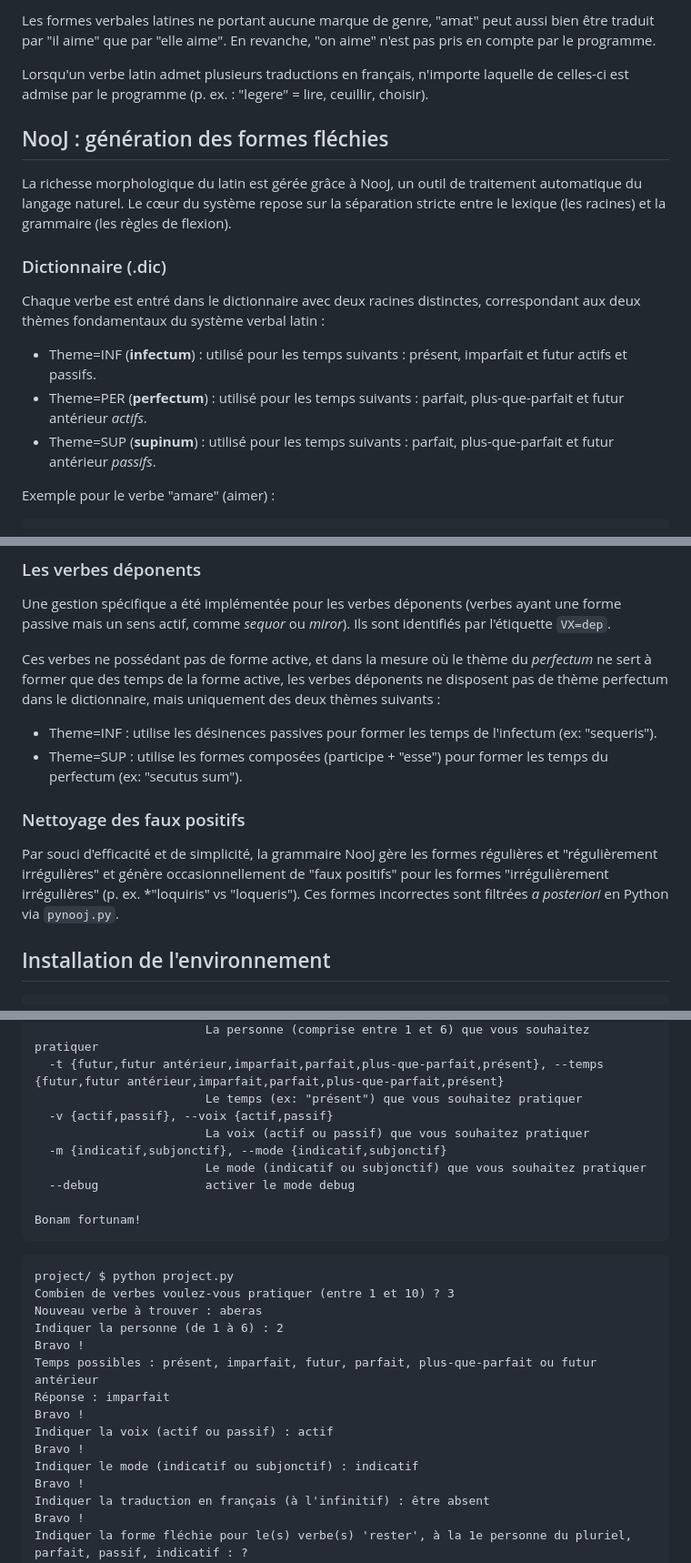
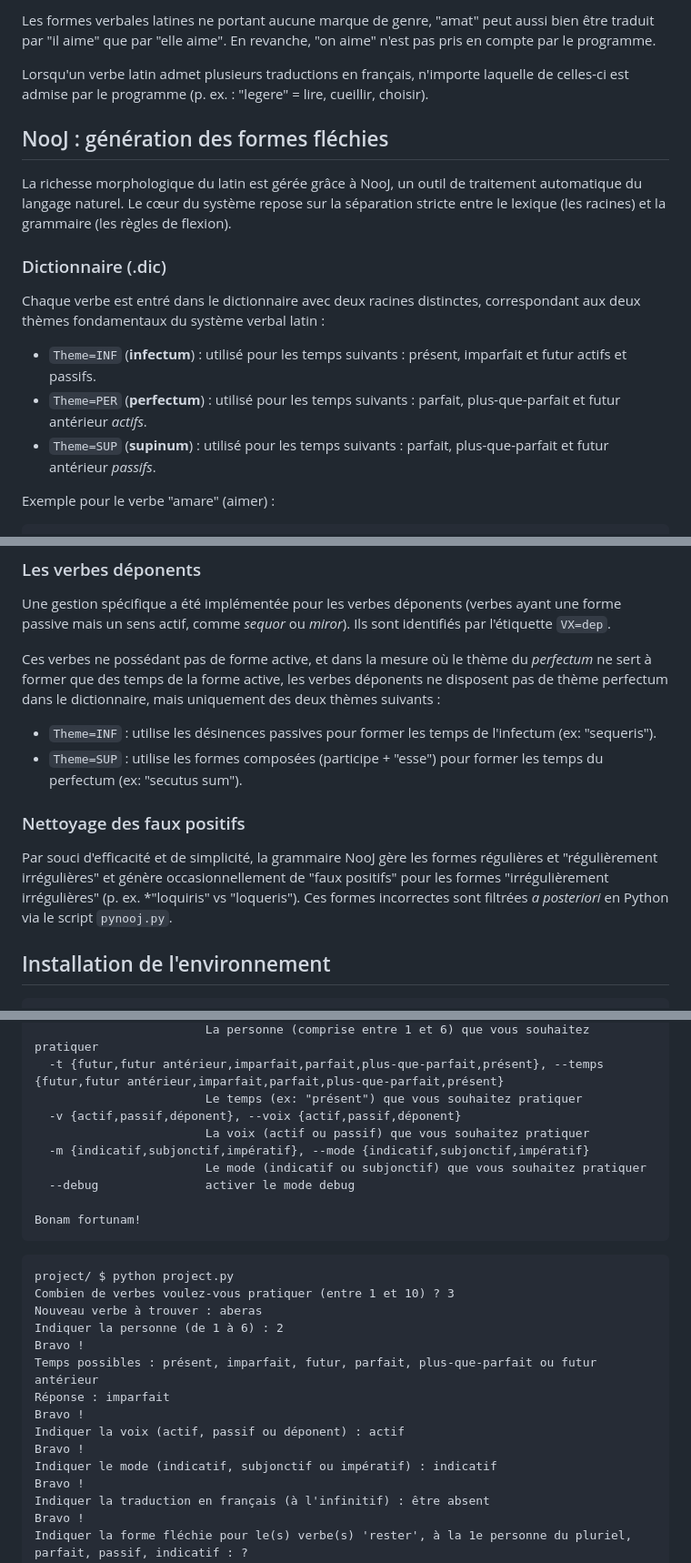
Before and after one commit to crispyfunicular/magister_conjugationis, a Markdown page: README.md, 3 parts joined by grey strips. Shown at 91% size. GitHub-like rendering.

Commit message:
màj README verbes déponents + impératif

````diff
--- a/README.md
+++ b/README.md
@@ -46,7 +46,7 @@ Le latin comporte également des verbes déponents. Ces verbes ont la particular
 
 Les formes verbales latines ne portant aucune marque de genre, "amat" peut aussi bien être traduit par "il aime" que par "elle aime". En revanche, "on aime" n'est pas pris en compte par le programme.
 
-Lorsqu'un verbe latin admet plusieurs traductions en français, n'importe laquelle de celles-ci est admise par le programme (p. ex. : "legere" = lire, ceuillir, choisir).
+Lorsqu'un verbe latin admet plusieurs traductions en français, n'importe laquelle de celles-ci est admise par le programme (p. ex. : "legere" = lire, cueillir, choisir).
 
 
 ## NooJ : génération des formes fléchies
@@ -55,9 +55,9 @@ La richesse morphologique du latin est gérée grâce à NooJ, un outil de trait
 ### Dictionnaire (.dic)
 Chaque verbe est entré dans le dictionnaire avec deux racines distinctes, correspondant aux deux thèmes fondamentaux du système verbal latin :
 
-- Theme=INF (**infectum**) : utilisé pour les temps suivants : présent, imparfait et futur actifs et passifs.
-- Theme=PER (**perfectum**) : utilisé pour les temps suivants : parfait, plus-que-parfait et futur antérieur *actifs*.
-- Theme=SUP (**supinum**) : utilisé pour les temps suivants : parfait, plus-que-parfait et futur antérieur *passifs*.
+- `Theme=INF` (**infectum**) : utilisé pour les temps suivants : présent, imparfait et futur actifs et passifs.
+- `Theme=PER` (**perfectum**) : utilisé pour les temps suivants : parfait, plus-que-parfait et futur antérieur *actifs*.
+- `Theme=SUP` (**supinum**) : utilisé pour les temps suivants : parfait, plus-que-parfait et futur antérieur *passifs*.
 
 Exemple pour le verbe "amare" (aimer) :
 
@@ -80,11 +80,11 @@ Exemple de règle pour l'imparfait actif du 1er groupe : thème de l'infectum (*
 Une gestion spécifique a été implémentée pour les verbes déponents (verbes ayant une forme passive mais un sens actif, comme *sequor* ou *miror*). Ils sont identifiés par l'étiquette `VX=dep`.
 
 Ces verbes ne possédant pas de forme active, et dans la mesure où le thème du *perfectum* ne sert à former que des temps de la forme active, les verbes déponents ne disposent pas de thème perfectum dans le dictionnaire, mais uniquement des deux thèmes suivants :
-- Theme=INF : utilise les désinences passives pour former les temps de l'infectum (ex: "sequeris").
-- Theme=SUP : utilise les formes composées (participe + "esse") pour former les temps du perfectum (ex: "secutus sum").
+- `Theme=INF` : utilise les désinences passives pour former les temps de l'infectum (ex: "sequeris").
+- `Theme=SUP` : utilise les formes composées (participe + "esse") pour former les temps du perfectum (ex: "secutus sum").
 
 ### Nettoyage des faux positifs
-Par souci d'efficacité et de simplicité, la grammaire NooJ gère les formes régulières et "régulièrement irrégulières" et génère occasionnellement de "faux positifs" pour les formes "irrégulièrement irrégulières" (p. ex. *"loquiris" vs "loqueris"). Ces formes incorrectes sont filtrées *a posteriori* en Python via `pynooj.py`.
+Par souci d'efficacité et de simplicité, la grammaire NooJ gère les formes régulières et "régulièrement irrégulières" et génère occasionnellement de "faux positifs" pour les formes "irrégulièrement irrégulières" (p. ex. *"loquiris" vs "loqueris"). Ces formes incorrectes sont filtrées *a posteriori* en Python via le script `pynooj.py`.
 
 ## Installation de l'environnement
 ```bash
@@ -111,9 +111,9 @@ options:
                         La personne (comprise entre 1 et 6) que vous souhaitez pratiquer
   -t {futur,futur antérieur,imparfait,parfait,plus-que-parfait,présent}, --temps {futur,futur antérieur,imparfait,parfait,plus-que-parfait,présent}
                         Le temps (ex: "présent") que vous souhaitez pratiquer
-  -v {actif,passif}, --voix {actif,passif}
+  -v {actif,passif,déponent}, --voix {actif,passif,déponent}
                         La voix (actif ou passif) que vous souhaitez pratiquer
-  -m {indicatif,subjonctif}, --mode {indicatif,subjonctif}
+  -m {indicatif,subjonctif,impératif}, --mode {indicatif,subjonctif,impératif}
                         Le mode (indicatif ou subjonctif) que vous souhaitez pratiquer
   --debug               activer le mode debug
 
@@ -129,9 +129,9 @@ Bravo !
 Temps possibles : présent, imparfait, futur, parfait, plus-que-parfait ou futur antérieur
 Réponse : imparfait
 Bravo !
-Indiquer la voix (actif ou passif) : actif
+Indiquer la voix (actif, passif ou déponent) : actif
 Bravo !
-Indiquer le mode (indicatif ou subjonctif) : indicatif
+Indiquer le mode (indicatif, subjonctif ou impératif) : indicatif
 Bravo !
 Indiquer la traduction en français (à l'infinitif) : être absent
 Bravo !
````
Also changed, not shown: other parts of README.md (+5 -5 lines).
